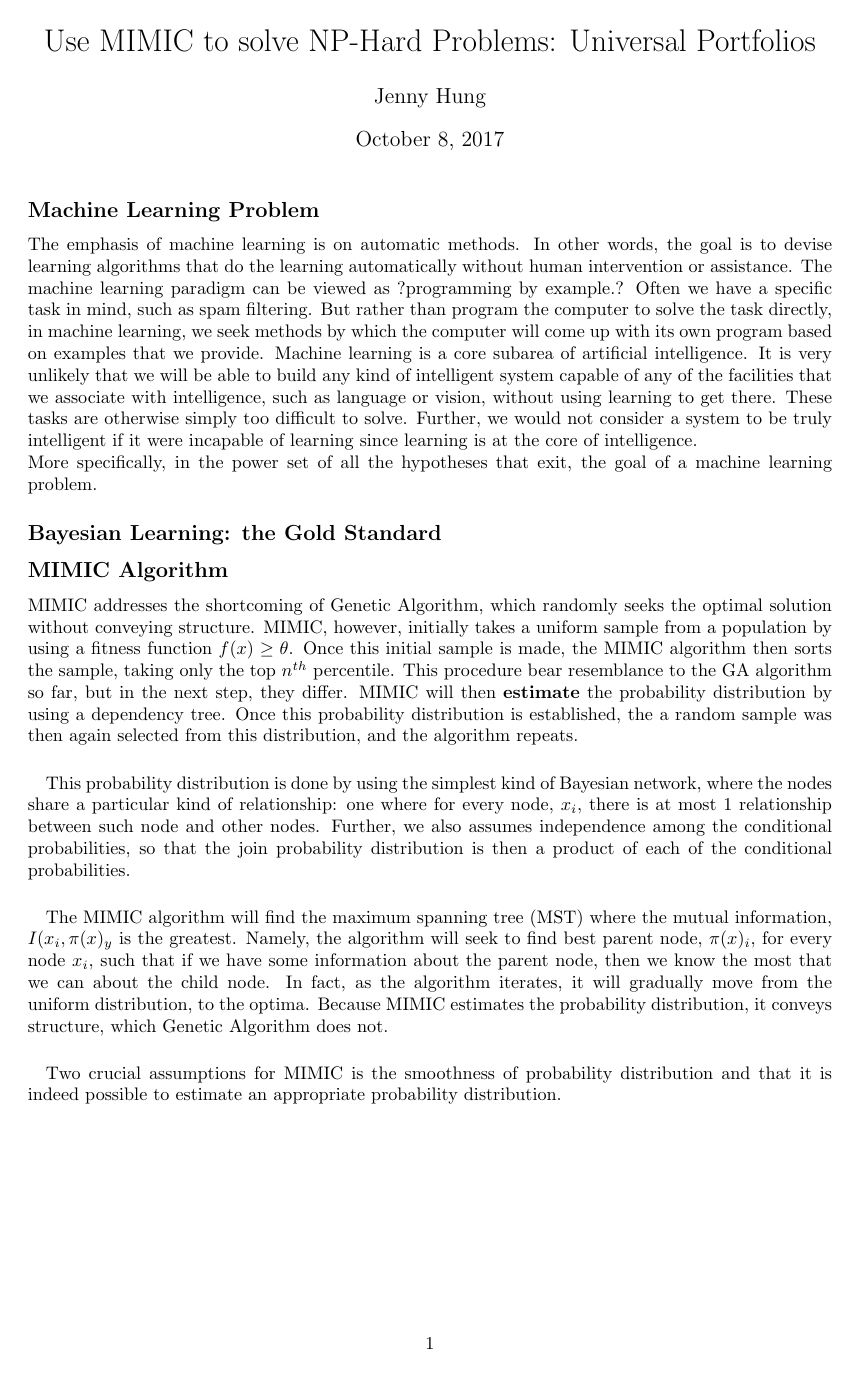
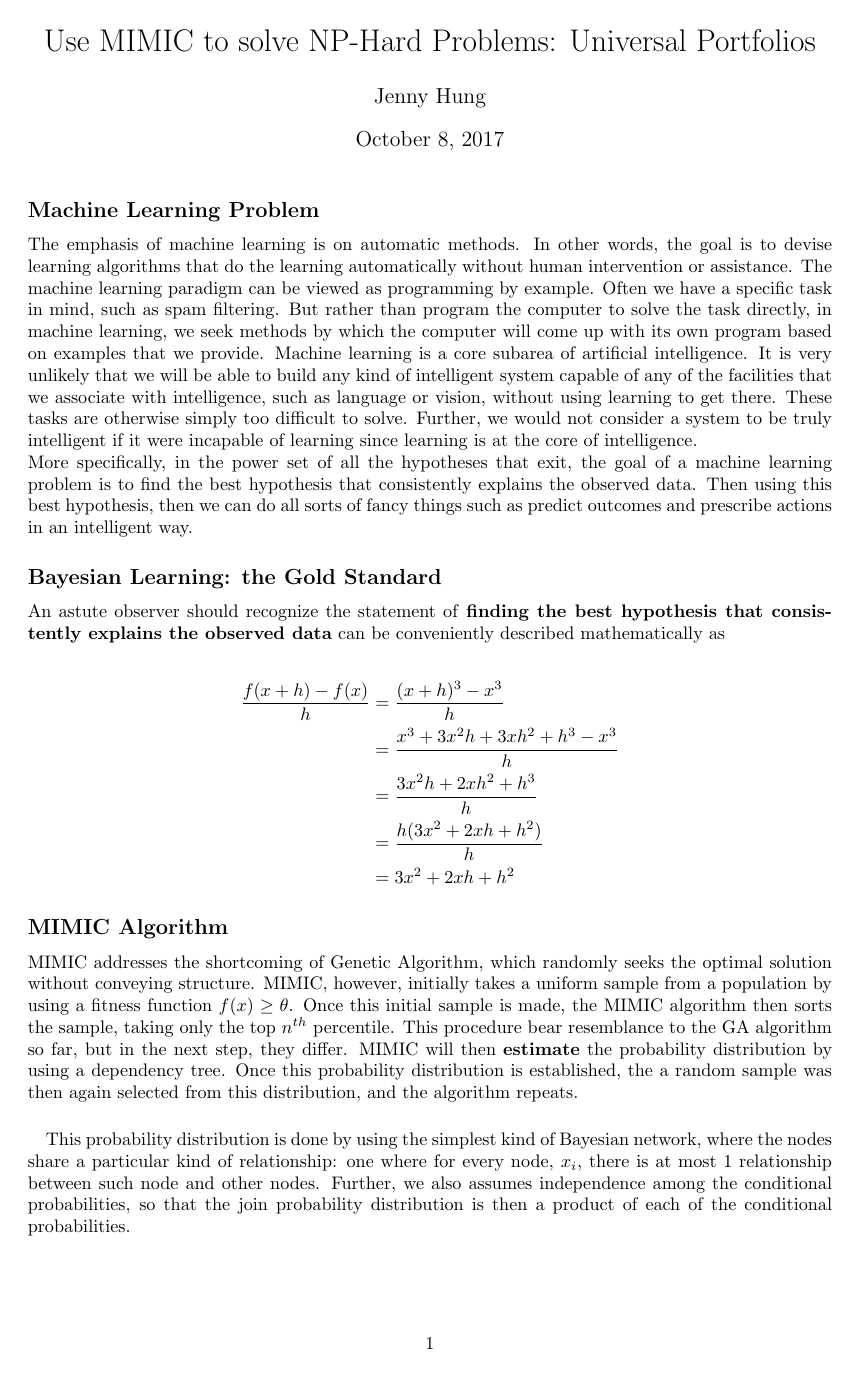
Before and after one commit to jehung/randomized_optimization, a LaTeX document (MIMIC_NPhard.tex): page 1 of 2. Compiled offline with pdfLaTeX.

```diff
--- a/MIMIC_NPhard.tex
+++ b/MIMIC_NPhard.tex
@@ -12,15 +12,21 @@
 \maketitle
 
 \subsection*{Machine Learning Problem}
-The emphasis of machine learning is on automatic methods. In other words, the goal is to devise learning algorithms that do the learning automatically without human intervention or assistance. The machine learning paradigm can be viewed as ?programming by example.? Often we have a specific task in mind, such as spam filtering. But rather than program the computer to solve the task directly, in machine learning, we seek methods by which the computer will come up with its own program based on examples that we provide. Machine learning is a core subarea of artificial intelligence. It is very unlikely that we will be able to build any kind of intelligent system capable of any of the facilities that we associate with intelligence, such as language or vision, without using learning to get there. These tasks are otherwise simply too difficult to solve. Further, we would not consider a system to be truly intelligent if it were incapable of learning since learning is at the core of
+The emphasis of machine learning is on automatic methods. In other words, the goal is to devise learning algorithms that do the learning automatically without human intervention or assistance. The machine learning paradigm can be viewed as programming by example. Often we have a specific task in mind, such as spam filtering. But rather than program the computer to solve the task directly, in machine learning, we seek methods by which the computer will come up with its own program based on examples that we provide. Machine learning is a core subarea of artificial intelligence. It is very unlikely that we will be able to build any kind of intelligent system capable of any of the facilities that we associate with intelligence, such as language or vision, without using learning to get there. These tasks are otherwise simply too difficult to solve. Further, we would not consider a system to be truly intelligent if it were incapable of learning since learning is at the core of
 intelligence.
 
-More specifically, in the power set of all the hypotheses that exit, the goal of a machine learning problem.
-
-
+More specifically, in the power set of all the hypotheses that exit, the goal of a machine learning problem is to find the best hypothesis that consistently explains the observed data. Then using this best hypothesis, then we can do all sorts of fancy things such as predict outcomes and prescribe actions in an intelligent way.
 
 \subsection*{Bayesian Learning: the Gold Standard}
+An astute observer should recognize the statement of \textbf{finding the best hypothesis that consistently explains the observed data} can be conveniently described mathematically as
 
+\begin{align*}
+    \frac{f(x+h)-f(x)}{h} & =  \frac{(x+h)^3-x^3}{h}   \\
+                          & =  \frac{x^3+3x^2h+3xh^2+h^3 - x^3}{h}\\
+                          & =  \frac{3x^2h+2xh^2+h^3}{h}\\
+                          & =  \frac{h(3x^2+2xh+h^2)}{h}\\
+                          & =  3x^2+2xh+h^2
+\end{align*}
 
 
 
```
Also changed, not shown: MIMIC_NPhard.tex (6 more changed lines).
